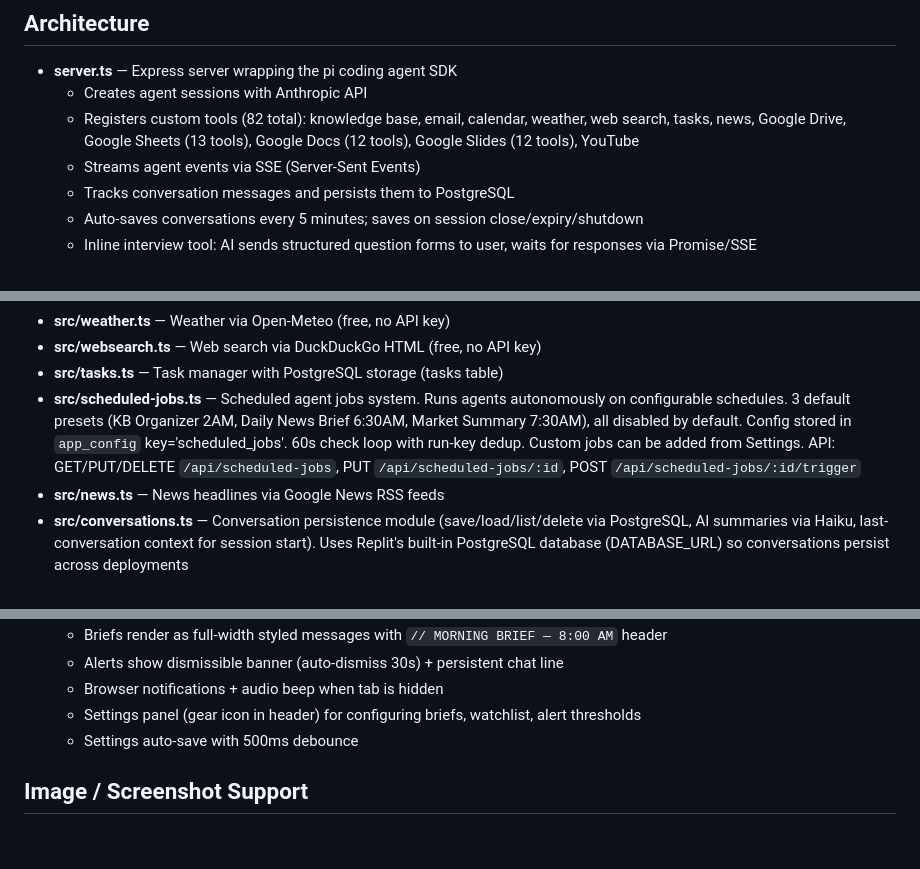
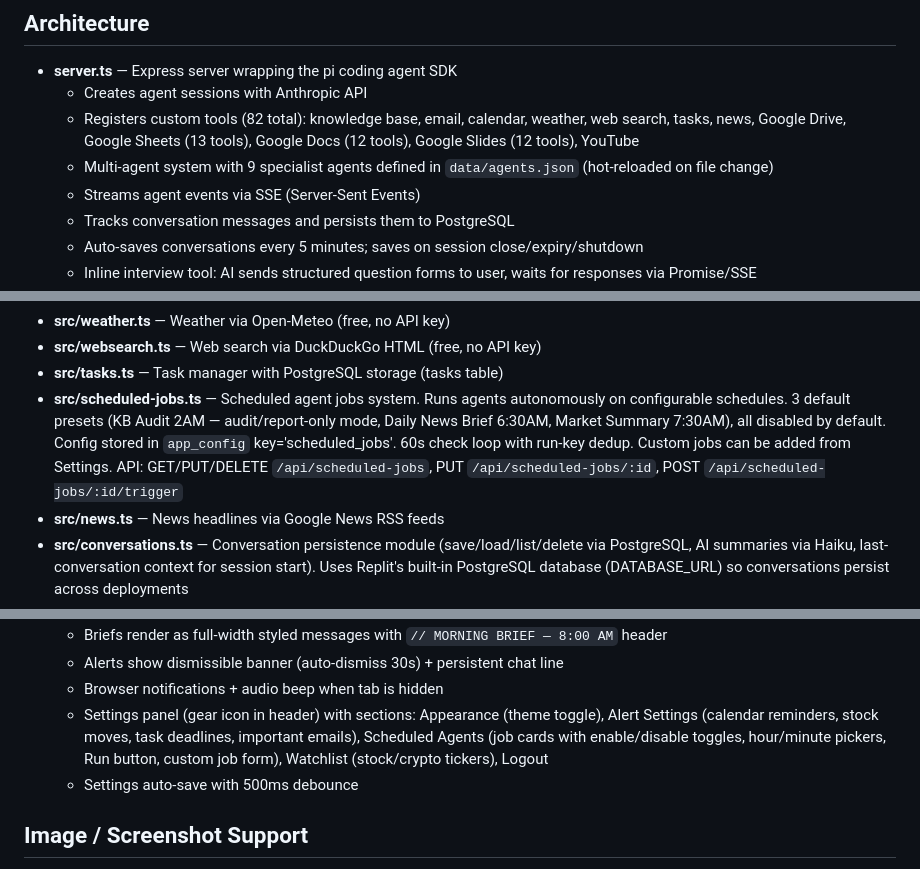
Before and after one commit to rickinAI/pi-replit, a Markdown page: replit.md, 3 parts joined by grey strips. Rendered like a GitHub page; blank space fills up the shorter version.

Commit message:
Update documentation to reflect new agent system and settings panel
Update replit.md to include details on the new multi-agent system with 9 agents and the scheduled agent jobs system.

Replit-Commit-Author: Agent
Replit-Commit-Session-Id: 3ddeb0a1-1b11-4724-a671-bab307f40d1b
Replit-Commit-Checkpoint-Type: full_checkpoint
Replit-Commit-Event-Id: 56a2baca-3a69-479b-b508-e608b089a9dd
Replit-Commit-Screenshot-Url: https://storage.googleapis.com/screenshot-production-us-central1/51b59722-ef80-4e2b-b64d-6dc467d8bb0f/3ddeb0a1-1b11-4724-a671-bab307f40d1b/60Kyx6d
Replit-Helium-Checkpoint-Created: true

```diff
--- a/replit.md
+++ b/replit.md
@@ -7,6 +7,7 @@ Mobile-friendly web UI for the pi coding agent with knowledge base integration,
 - **server.ts** — Express server wrapping the pi coding agent SDK
   - Creates agent sessions with Anthropic API
   - Registers custom tools (82 total): knowledge base, email, calendar, weather, web search, tasks, news, Google Drive, Google Sheets (13 tools), Google Docs (12 tools), Google Slides (12 tools), YouTube
+  - Multi-agent system with 9 specialist agents defined in `data/agents.json` (hot-reloaded on file change)
   - Streams agent events via SSE (Server-Sent Events)
   - Tracks conversation messages and persists them to PostgreSQL
   - Auto-saves conversations every 5 minutes; saves on session close/expiry/shutdown
@@ -22,7 +23,7 @@ Mobile-friendly web UI for the pi coding agent with knowledge base integration,
 - **src/weather.ts** — Weather via Open-Meteo (free, no API key)
 - **src/websearch.ts** — Web search via DuckDuckGo HTML (free, no API key)
 - **src/tasks.ts** — Task manager with PostgreSQL storage (tasks table)
-- **src/scheduled-jobs.ts** — Scheduled agent jobs system. Runs agents autonomously on configurable schedules. 3 default presets (KB Organizer 2AM, Daily News Brief 6:30AM, Market Summary 7:30AM), all disabled by default. Config stored in `app_config` key='scheduled_jobs'. 60s check loop with run-key dedup. Custom jobs can be added from Settings. API: GET/PUT/DELETE `/api/scheduled-jobs`, PUT `/api/scheduled-jobs/:id`, POST `/api/scheduled-jobs/:id/trigger`
+- **src/scheduled-jobs.ts** — Scheduled agent jobs system. Runs agents autonomously on configurable schedules. 3 default presets (KB Audit 2AM — audit/report-only mode, Daily News Brief 6:30AM, Market Summary 7:30AM), all disabled by default. Config stored in `app_config` key='scheduled_jobs'. 60s check loop with run-key dedup. Custom jobs can be added from Settings. API: GET/PUT/DELETE `/api/scheduled-jobs`, PUT `/api/scheduled-jobs/:id`, POST `/api/scheduled-jobs/:id/trigger`
 - **src/news.ts** — News headlines via Google News RSS feeds
 - **src/conversations.ts** — Conversation persistence module (save/load/list/delete via PostgreSQL, AI summaries via Haiku, last-conversation context for session start). Uses Replit's built-in PostgreSQL database (DATABASE_URL) so conversations persist across deployments
 - **src/memory-extractor.ts** — Post-conversation fact extraction (profile updates, action items) via Claude Haiku
@@ -315,7 +317,7 @@ Proactive background scheduler that pushes briefings and alerts via SSE to all c
   - Briefs render as full-width styled messages with `// MORNING BRIEF — 8:00 AM` header
   - Alerts show dismissible banner (auto-dismiss 30s) + persistent chat line
   - Browser notifications + audio beep when tab is hidden
-  - Settings panel (gear icon in header) for configuring briefs, watchlist, alert thresholds
+  - Settings panel (gear icon in header) with sections: Appearance (theme toggle), Alert Settings (calendar reminders, stock moves, task deadlines, important emails), Scheduled Agents (job cards with enable/disable toggles, hour/minute pickers, Run button, custom job form), Watchlist (stock/crypto tickers), Logout
   - Settings auto-save with 500ms debounce
 
 ## Image / Screenshot Support
```
Also changed, not shown: other parts of replit.md (+1 -0 lines).
